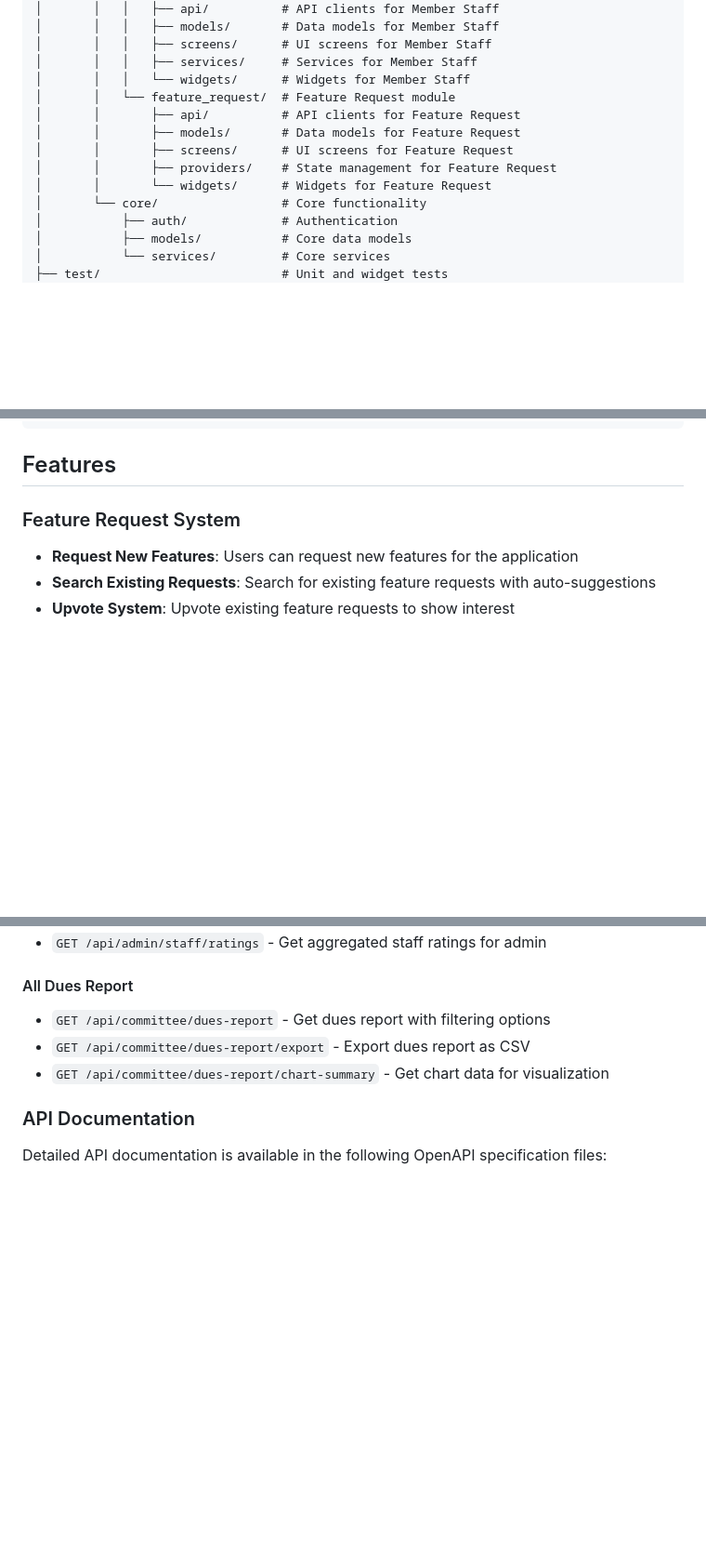
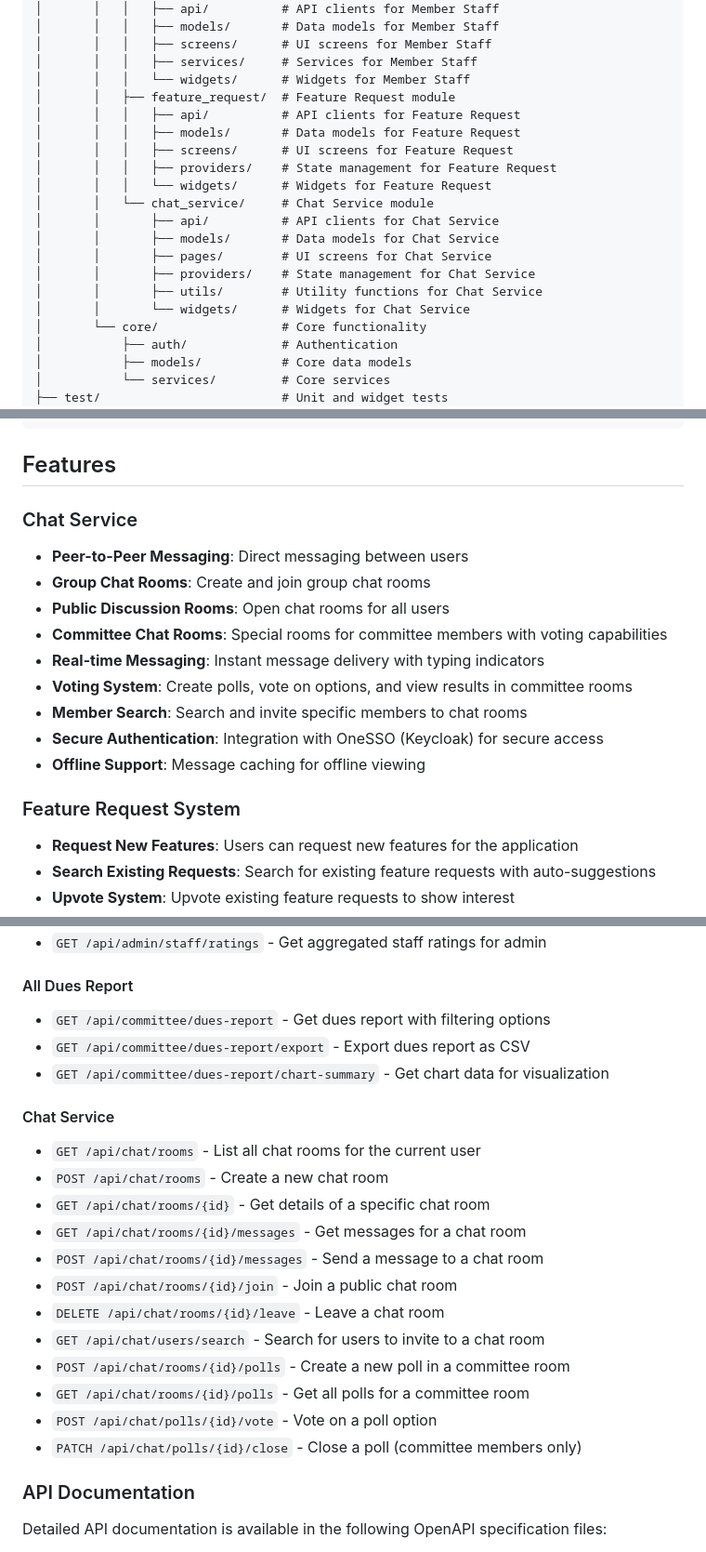
Before and after one commit to rabinderFuturescape/Member_Staff_Flutter, a Markdown page: README.md, 3 parts joined by grey strips. Shown at 93% size. Rendered like a GitHub page; blank space fills up the shorter version.

Commit message:
Add Chat Service documentation to README and create dedicated documentation file

````diff
--- a/README.md
+++ b/README.md
@@ -59,12 +59,19 @@ Member_Staff_Flutter/
 │       │   │   ├── screens/      # UI screens for Member Staff
 │       │   │   ├── services/     # Services for Member Staff
 │       │   │   └── widgets/      # Widgets for Member Staff
-│       │   └── feature_request/  # Feature Request module
-│       │       ├── api/          # API clients for Feature Request
-│       │       ├── models/       # Data models for Feature Request
-│       │       ├── screens/      # UI screens for Feature Request
-│       │       ├── providers/    # State management for Feature Request
-│       │       └── widgets/      # Widgets for Feature Request
+│       │   ├── feature_request/  # Feature Request module
+│       │   │   ├── api/          # API clients for Feature Request
+│       │   │   ├── models/       # Data models for Feature Request
+│       │   │   ├── screens/      # UI screens for Feature Request
+│       │   │   ├── providers/    # State management for Feature Request
+│       │   │   └── widgets/      # Widgets for Feature Request
+│       │   └── chat_service/     # Chat Service module
+│       │       ├── api/          # API clients for Chat Service
+│       │       ├── models/       # Data models for Chat Service
+│       │       ├── pages/        # UI screens for Chat Service
+│       │       ├── providers/    # State management for Chat Service
+│       │       ├── utils/        # Utility functions for Chat Service
+│       │       └── widgets/      # Widgets for Chat Service
 │       └── core/                 # Core functionality
 │           ├── auth/             # Authentication
 │           ├── models/           # Core data models
@@ -93,6 +100,17 @@ Member_Staff_Flutter/
 ```
 
 ## Features
+
+### Chat Service
+- **Peer-to-Peer Messaging**: Direct messaging between users
+- **Group Chat Rooms**: Create and join group chat rooms
+- **Public Discussion Rooms**: Open chat rooms for all users
+- **Committee Chat Rooms**: Special rooms for committee members with voting capabilities
+- **Real-time Messaging**: Instant message delivery with typing indicators
+- **Voting System**: Create polls, vote on options, and view results in committee rooms
+- **Member Search**: Search and invite specific members to chat rooms
+- **Secure Authentication**: Integration with OneSSO (Keycloak) for secure access
+- **Offline Support**: Message caching for offline viewing
 
 ### Feature Request System
 - **Request New Features**: Users can request new features for the application
@@ -263,6 +281,20 @@ The application connects to a Laravel backend API that provides comprehensive fu
 - `GET /api/committee/dues-report/export` - Export dues report as CSV
 - `GET /api/committee/dues-report/chart-summary` - Get chart data for visualization
 
+#### Chat Service
+- `GET /api/chat/rooms` - List all chat rooms for the current user
+- `POST /api/chat/rooms` - Create a new chat room
+- `GET /api/chat/rooms/{id}` - Get details of a specific chat room
+- `GET /api/chat/rooms/{id}/messages` - Get messages for a chat room
+- `POST /api/chat/rooms/{id}/messages` - Send a message to a chat room
+- `POST /api/chat/rooms/{id}/join` - Join a public chat room
+- `DELETE /api/chat/rooms/{id}/leave` - Leave a chat room
+- `GET /api/chat/users/search` - Search for users to invite to a chat room
+- `POST /api/chat/rooms/{id}/polls` - Create a new poll in a committee room
+- `GET /api/chat/rooms/{id}/polls` - Get all polls for a committee room
+- `POST /api/chat/polls/{id}/vote` - Vote on a poll option
+- `PATCH /api/chat/polls/{id}/close` - Close a poll (committee members only)
+
 ### API Documentation
 Detailed API documentation is available in the following OpenAPI specification files:
 - `member_staff_booking_api_spec.yaml` - Booking API endpoints
````
Also changed, not shown: other parts of README.md (+1 -0 lines), README_CHAT_SERVICE.md (added, +123 -0 lines).
